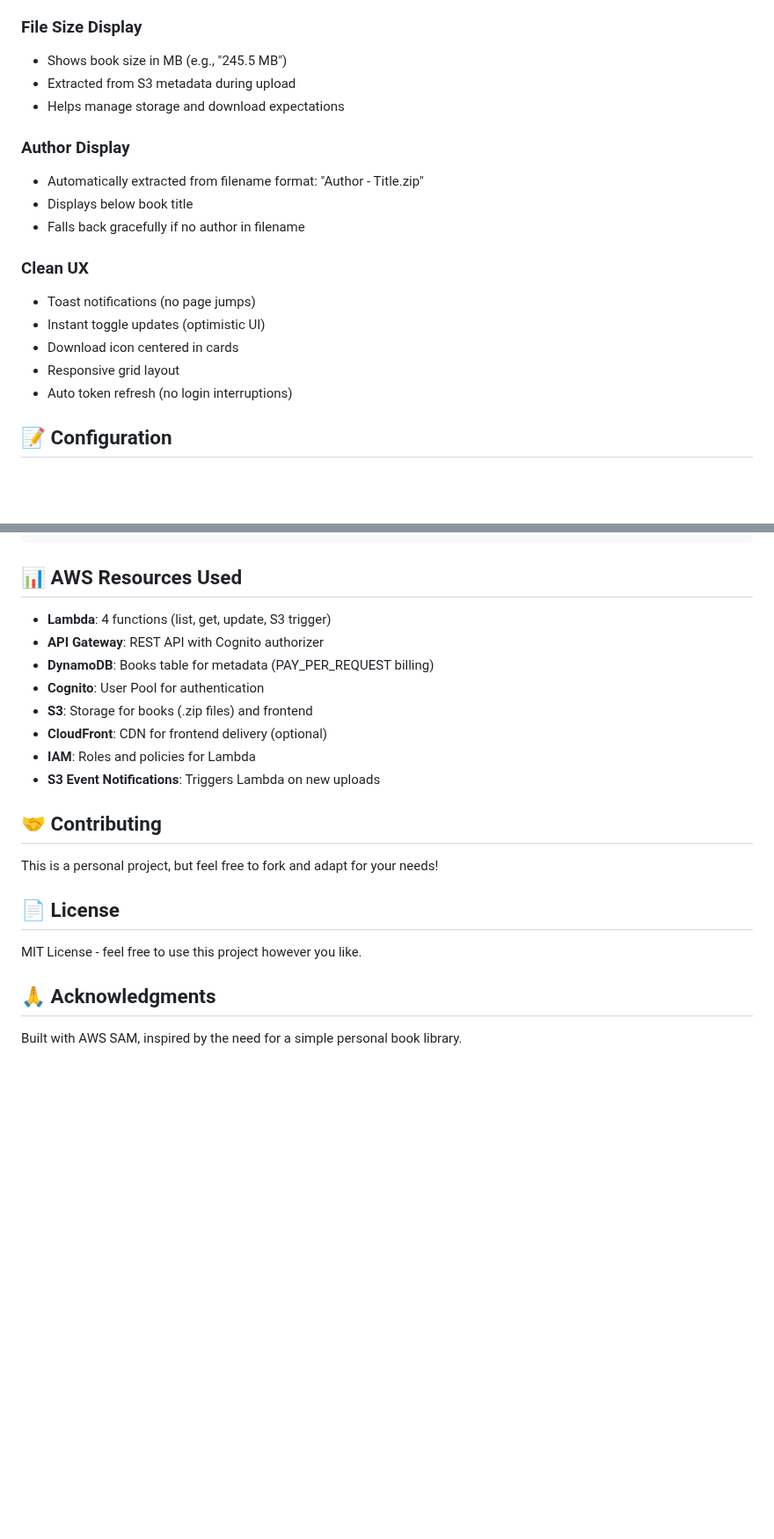
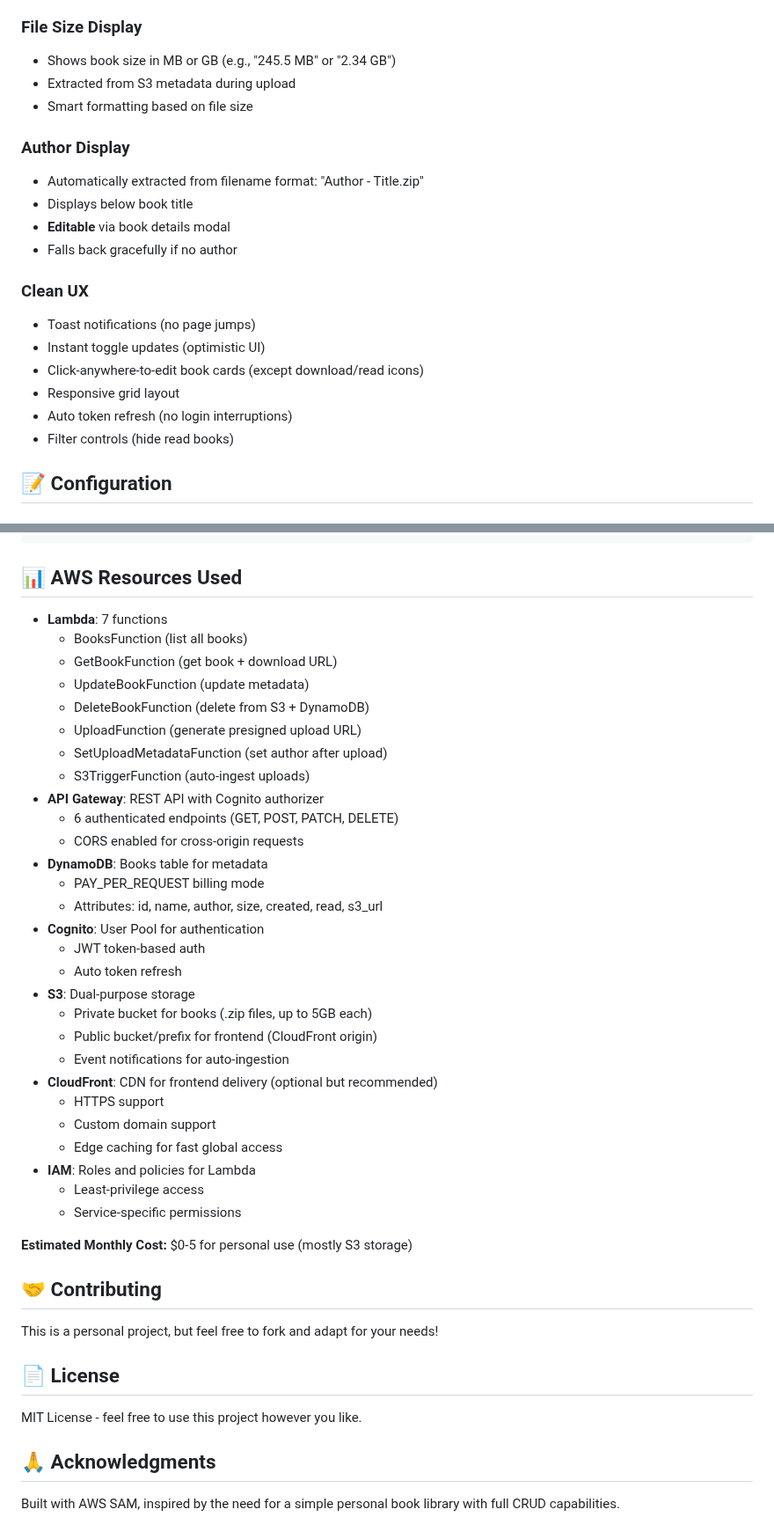
Before and after one commit to heinscr/books-library, a Markdown page: README.md, 2 parts joined by grey strips. Shown at 88% size. GitHub-like rendering; blank space fills up the shorter version.

```diff
--- a/README.md
+++ b/README.md
@@ -370,21 +452,23 @@ python -m pytest tests/
 - Updates via PATCH API call to DynamoDB
 
 ### File Size Display
-- Shows book size in MB (e.g., "245.5 MB")
+- Shows book size in MB or GB (e.g., "245.5 MB" or "2.34 GB")
 - Extracted from S3 metadata during upload
-- Helps manage storage and download expectations
+- Smart formatting based on file size
 
 ### Author Display
 - Automatically extracted from filename format: "Author - Title.zip"
 - Displays below book title
-- Falls back gracefully if no author in filename
+- **Editable** via book details modal
+- Falls back gracefully if no author
 
 ### Clean UX
 - Toast notifications (no page jumps)
 - Instant toggle updates (optimistic UI)
-- Download icon centered in cards
+- Click-anywhere-to-edit book cards (except download/read icons)
 - Responsive grid layout
 - Auto token refresh (no login interruptions)
+- Filter controls (hide read books)
 
 ## 📝 Configuration
 
@@ -436,14 +520,36 @@ aws cloudfront create-invalidation --distribution-id YOUR_ID --paths "/*"
 
 ## 📊 AWS Resources Used
 
-- **Lambda**: 4 functions (list, get, update, S3 trigger)
+- **Lambda**: 7 functions
+  - BooksFunction (list all books)
+  - GetBookFunction (get book + download URL)
+  - UpdateBookFunction (update metadata)
+  - DeleteBookFunction (delete from S3 + DynamoDB)
+  - UploadFunction (generate presigned upload URL)
+  - SetUploadMetadataFunction (set author after upload)
+  - S3TriggerFunction (auto-ingest uploads)
 - **API Gateway**: REST API with Cognito authorizer
-- **DynamoDB**: Books table for metadata (PAY_PER_REQUEST billing)
+  - 6 authenticated endpoints (GET, POST, PATCH, DELETE)
+  - CORS enabled for cross-origin requests
+- **DynamoDB**: Books table for metadata
+  - PAY_PER_REQUEST billing mode
+  - Attributes: id, name, author, size, created, read, s3_url
 - **Cognito**: User Pool for authentication
-- **S3**: Storage for books (.zip files) and frontend
-- **CloudFront**: CDN for frontend delivery (optional)
+  - JWT token-based auth
+  - Auto token refresh
+- **S3**: Dual-purpose storage
+  - Private bucket for books (.zip files, up to 5GB each)
+  - Public bucket/prefix for frontend (CloudFront origin)
+  - Event notifications for auto-ingestion
+- **CloudFront**: CDN for frontend delivery (optional but recommended)
+  - HTTPS support
+  - Custom domain support
+  - Edge caching for fast global access
 - **IAM**: Roles and policies for Lambda
-- **S3 Event Notifications**: Triggers Lambda on new uploads
+  - Least-privilege access
+  - Service-specific permissions
+
+**Estimated Monthly Cost:** $0-5 for personal use (mostly S3 storage)
 
 ## 🤝 Contributing
 
@@ -455,4 +561,4 @@ MIT License - feel free to use this project however you like.
 
 ## 🙏 Acknowledgments
 
-Built with AWS SAM, inspired by the need for a simple personal book library.
+Built with AWS SAM, inspired by the need for a simple personal book library with full CRUD capabilities.
```
Also changed, not shown: other parts of README.md (+123 -41 lines), gateway_backend/README.md (+22 -1 lines).
